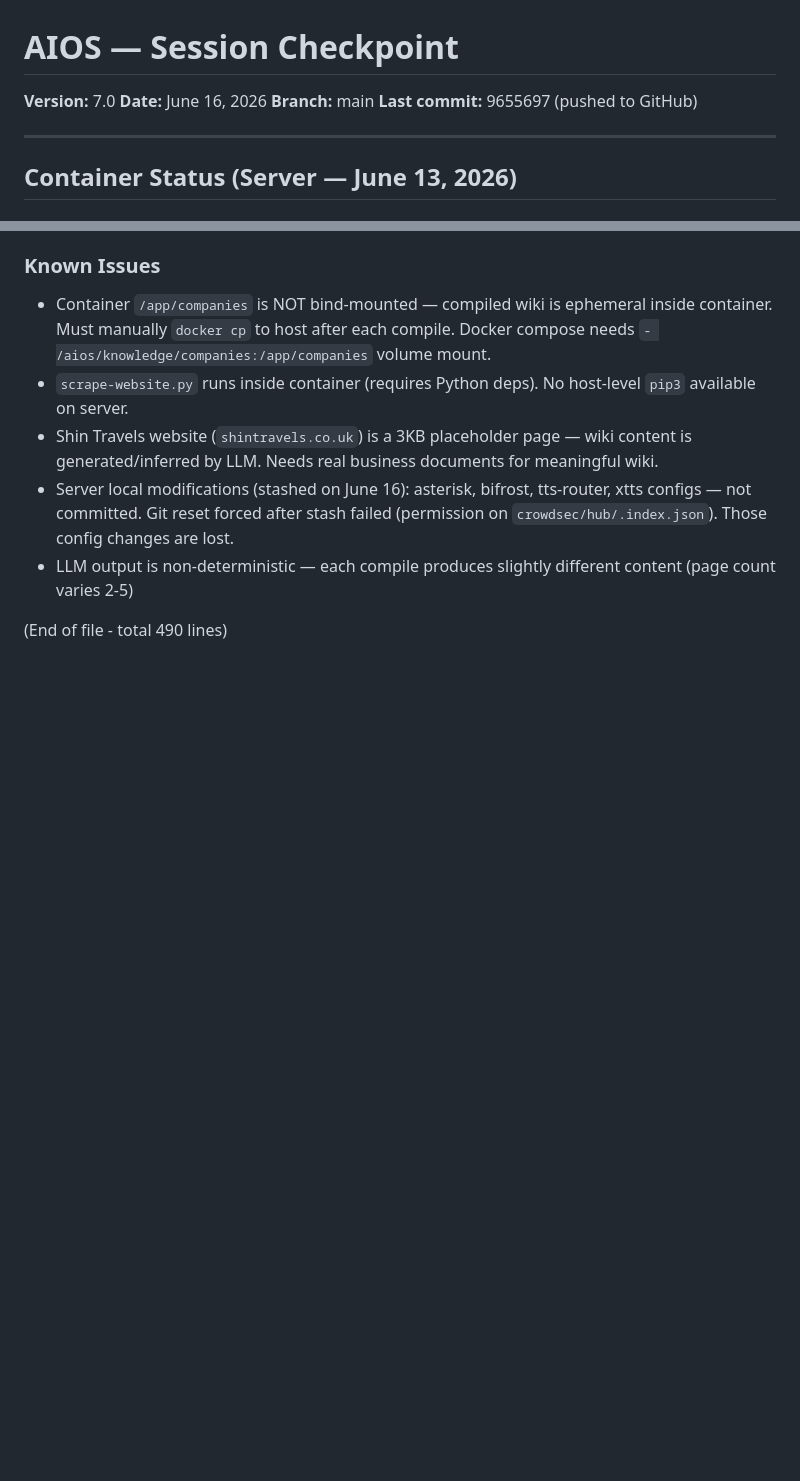
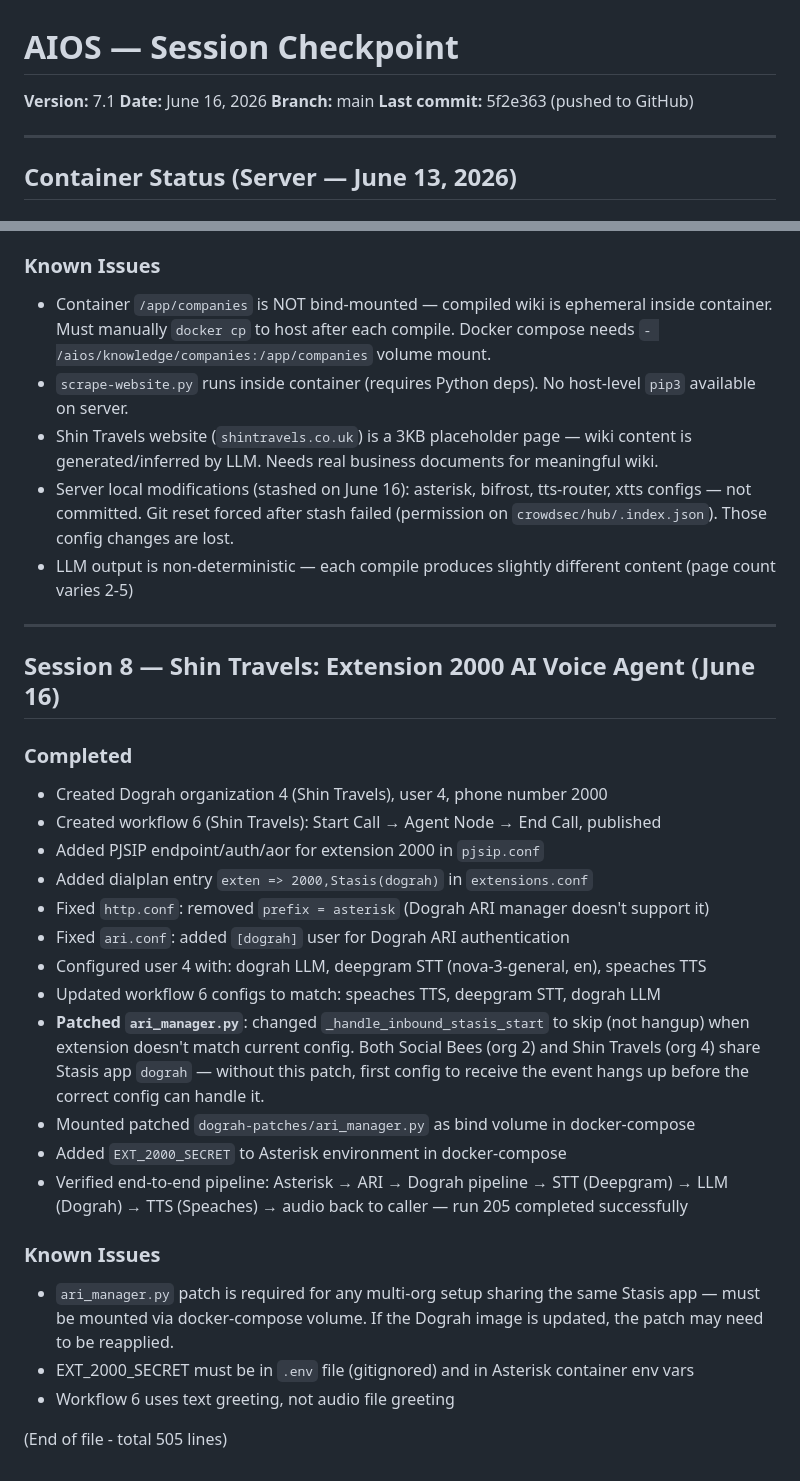
Before and after one commit to aioslablhr/aios, a Markdown page: CHECKPOINT.md, 2 parts joined by grey strips. Rendered like a GitHub page; blank space fills up the shorter version.

Commit message:
Checkpoint: Session 8 - Shin Travels extension 2000

```diff
--- a/CHECKPOINT.md
+++ b/CHECKPOINT.md
@@ -1,9 +1,9 @@
 # AIOS — Session Checkpoint
 
-**Version:** 7.0
+**Version:** 7.1
 **Date:** June 16, 2026
 **Branch:** main
-**Last commit:** 9655697 (pushed to GitHub)
+**Last commit:** 5f2e363 (pushed to GitHub)
 
 ---
 
@@ -526,4 +526,27 @@ Total per-turn latency: ~5s (first) / ~3.5s (subsequent)
 - Server local modifications (stashed on June 16): asterisk, bifrost, tts-router, xtts configs — not committed. Git reset forced after stash failed (permission on `crowdsec/hub/.index.json`). Those config changes are lost.
 - LLM output is non-deterministic — each compile produces slightly different content (page count varies 2-5)
 
-(End of file - total 490 lines)
+---
+
+## Session 8 — Shin Travels: Extension 2000 AI Voice Agent (June 16)
+
+### Completed
+- Created Dograh organization 4 (Shin Travels), user 4, phone number 2000
+- Created workflow 6 (Shin Travels): Start Call → Agent Node → End Call, published
+- Added PJSIP endpoint/auth/aor for extension 2000 in `pjsip.conf`
+- Added dialplan entry `exten => 2000,Stasis(dograh)` in `extensions.conf`
+- Fixed `http.conf`: removed `prefix = asterisk` (Dograh ARI manager doesn't support it)
+- Fixed `ari.conf`: added `[dograh]` user for Dograh ARI authentication
+- Configured user 4 with: dograh LLM, deepgram STT (nova-3-general, en), speaches TTS
+- Updated workflow 6 configs to match: speaches TTS, deepgram STT, dograh LLM
+- **Patched `ari_manager.py`**: changed `_handle_inbound_stasis_start` to skip (not hangup) when extension doesn't match current config. Both Social Bees (org 2) and Shin Travels (org 4) share Stasis app `dograh` — without this patch, first config to receive the event hangs up before the correct config can handle it.
+- Mounted patched `dograh-patches/ari_manager.py` as bind volume in docker-compose
+- Added `EXT_2000_SECRET` to Asterisk environment in docker-compose
+- Verified end-to-end pipeline: Asterisk → ARI → Dograh pipeline → STT (Deepgram) → LLM (Dograh) → TTS (Speaches) → audio back to caller — run 205 completed successfully
+
+### Known Issues
+- `ari_manager.py` patch is required for any multi-org setup sharing the same Stasis app — must be mounted via docker-compose volume. If the Dograh image is updated, the patch may need to be reapplied.
+- EXT_2000_SECRET must be in `.env` file (gitignored) and in Asterisk container env vars
+- Workflow 6 uses text greeting, not audio file greeting
+
+(End of file - total 505 lines)
```
